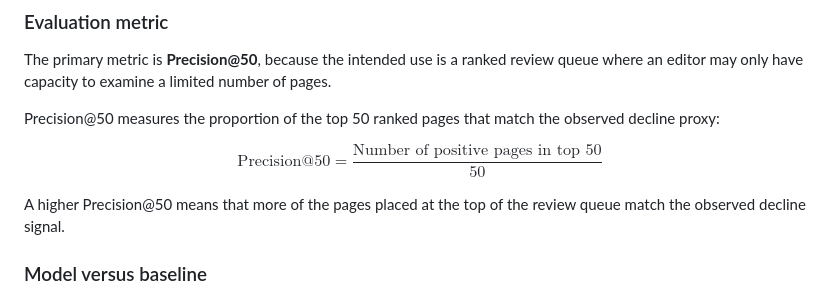
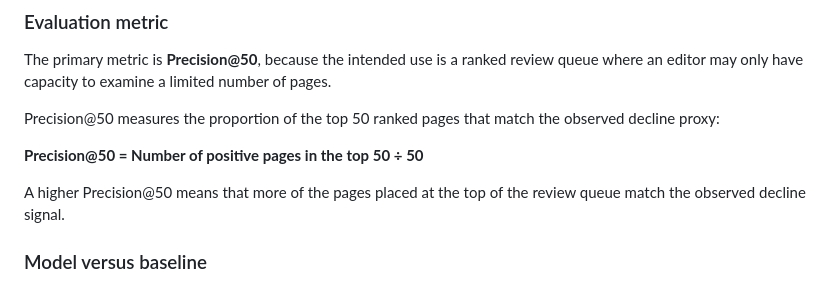
Before and after one commit to Anshikaag-28/Anshika-FlyRank-ML, a Markdown page: work/capstone_report_template.md, the part around the change. GitHub-like rendering.

```diff
--- a/work/capstone_report_template.md
+++ b/work/capstone_report_template.md
@@ -205,11 +205,7 @@ The primary metric is **Precision@50**, because the intended use is a ranked rev
 
 Precision@50 measures the proportion of the top 50 ranked pages that match the observed decline proxy:
 
-$$
-\text{Precision@50}
-=
-\frac{\text{Number of positive pages in top 50}}{50}
-$$
+**Precision@50 = Number of positive pages in the top 50 ÷ 50**
 
 A higher Precision@50 means that more of the pages placed at the top of the review queue match the observed decline signal.
 
```
